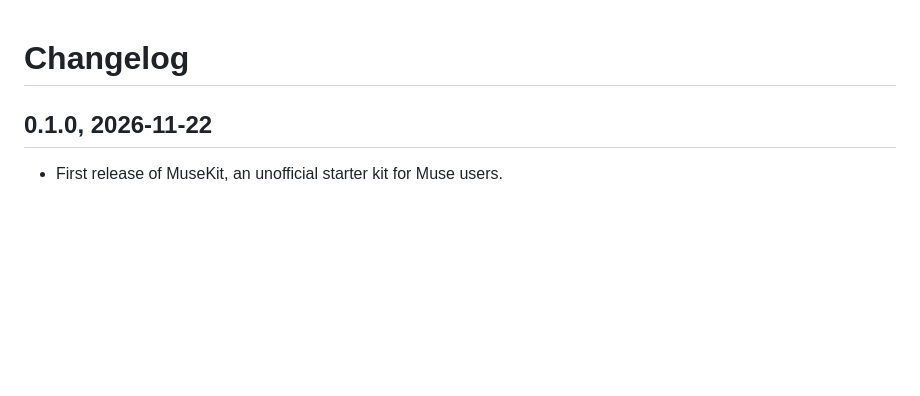
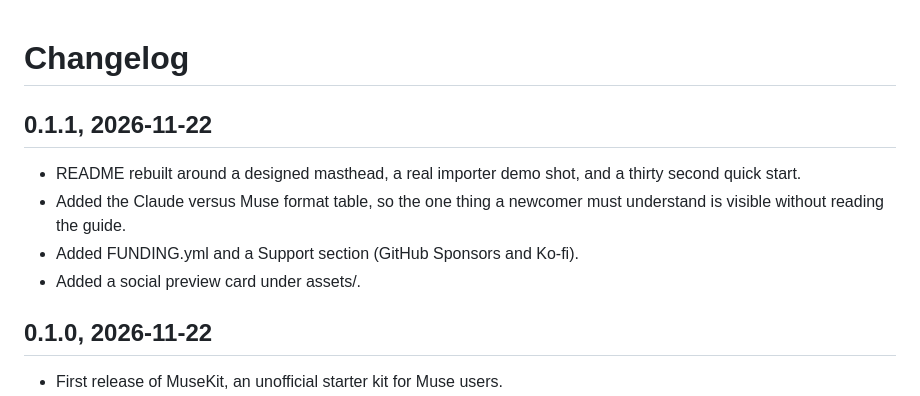
Before and after one commit to Dongdarealest/musekit, a Markdown page: CHANGELOG.md, the part around the change. GitHub-like rendering; blank space fills up the shorter version.

```diff
--- a/CHANGELOG.md
+++ b/CHANGELOG.md
@@ -1,4 +1,12 @@
 # Changelog
+
+## 0.1.1, 2026-11-22
+
+- README rebuilt around a designed masthead, a real importer demo shot, and a thirty second quick start.
+- Added the Claude versus Muse format table, so the one thing a newcomer must understand is visible without reading the guide.
+- Added FUNDING.yml and a Support section (GitHub Sponsors and Ko-fi).
+- Added a social preview card under assets/.
+
 
 ## 0.1.0, 2026-11-22
 
```
Also changed, not shown: README.md (+44 -31 lines), assets/demo.png (added), assets/masthead.png (added), assets/social.png (added), 1 other file.
